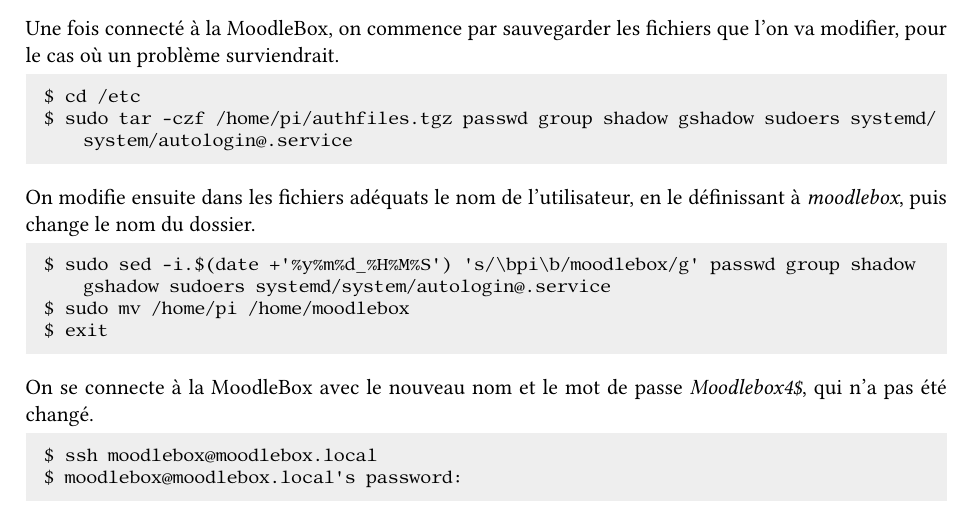
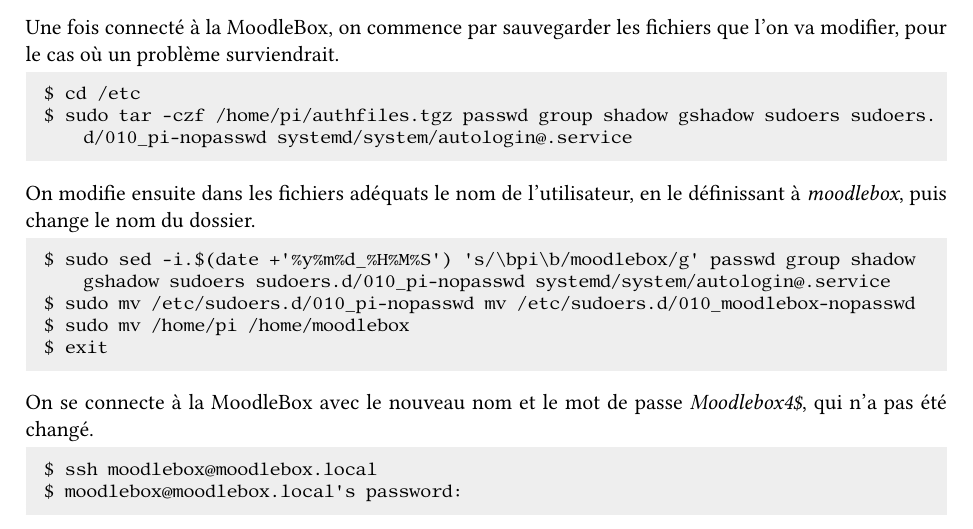
Before and after one commit to moodlebox/moodlebox, a LaTeX document (doc/Moodlebox.tex): part of page 5 of 18, cut so that both start at the same text. The pictures show the PDF file doc/Moodlebox.pdf that the author committed with the source.

Commit message:
Documentation of change for issue #5

```diff
--- a/doc/Moodlebox.tex
+++ b/doc/Moodlebox.tex
@@ -243,12 +243,13 @@
 
 \begin{lstlisting}[language=bash]
 $ cd /etc
-$ sudo tar -czf /home/pi/authfiles.tgz passwd group shadow gshadow sudoers systemd/system/autologin@.service
+$ sudo tar -czf /home/pi/authfiles.tgz passwd group shadow gshadow sudoers sudoers.d/010_pi-nopasswd systemd/system/autologin@.service
 \end{lstlisting}
 
 On modifie ensuite dans les fichiers adéquats le nom de l'utilisateur, en le définissant à \emph{moodlebox}, puis change le nom du dossier.
 \begin{lstlisting}[language=bash]
-$ sudo sed -i.$(date +'%y%m%d_%H%M%S') 's/\bpi\b/moodlebox/g' passwd group shadow gshadow sudoers systemd/system/autologin@.service
+$ sudo sed -i.$(date +'%y%m%d_%H%M%S') 's/\bpi\b/moodlebox/g' passwd group shadow gshadow sudoers sudoers.d/010_pi-nopasswd systemd/system/autologin@.service
+$ sudo mv /etc/sudoers.d/010_pi-nopasswd mv /etc/sudoers.d/010_moodlebox-nopasswd
 $ sudo mv /home/pi /home/moodlebox
 $ exit
 \end{lstlisting}
```
Also changed, not shown: doc/Moodlebox.pdf, 1 other file.
